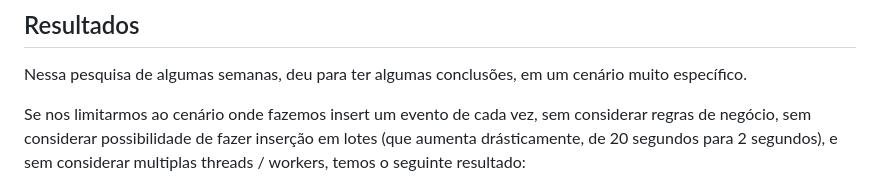
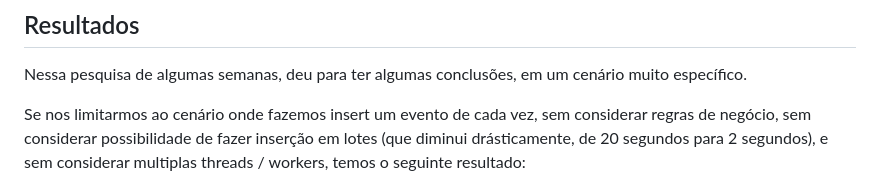
Before and after one commit to castro-research/benchmark-kafka-ruby-java, a Markdown page: readme.md, the part around the change. Rendered like a GitHub page.

```diff
--- a/readme.md
+++ b/readme.md
@@ -118,7 +118,7 @@ Todos resultados serão apresentados em ([`report.md`](report.md))
 
 Nessa pesquisa de algumas semanas, deu para ter algumas conclusões, em um cenário muito específico.
 
-Se nos limitarmos ao cenário onde fazemos insert um evento de cada vez, sem considerar regras de negócio, sem considerar possibilidade de fazer inserção em lotes (que aumenta drásticamente, de 20 segundos para 2 segundos), e sem considerar multiplas threads / workers, temos o seguinte resultado:
+Se nos limitarmos ao cenário onde fazemos insert um evento de cada vez, sem considerar regras de negócio, sem considerar possibilidade de fazer inserção em lotes (que diminui drásticamente, de 20 segundos para 2 segundos), e sem considerar multiplas threads / workers, temos o seguinte resultado:
 
 ![Results](output/grafico.png)
 
```
